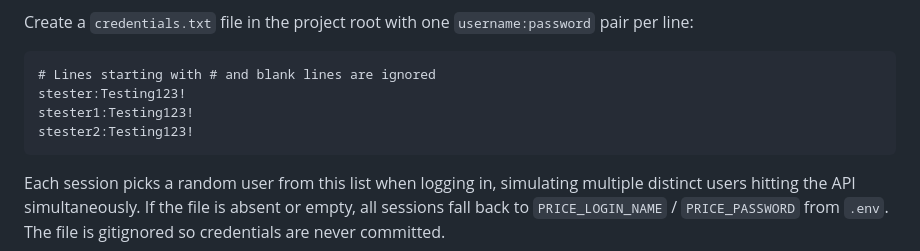
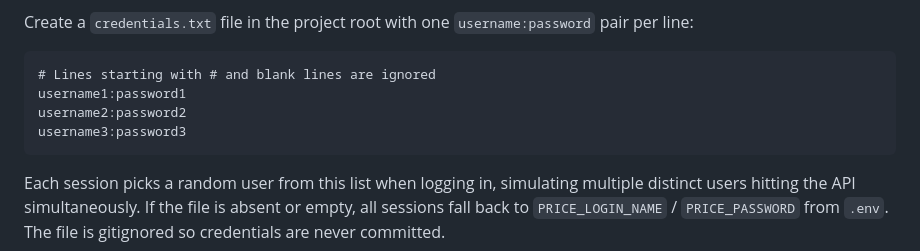
Before and after one commit to grantmusic/price-stress-test, a Markdown page: README.md, the part around the change. GitHub-like rendering.

Commit message:
Replace real credentials with placeholders in README

````diff
--- a/README.md
+++ b/README.md
@@ -45,9 +45,9 @@ Create a `credentials.txt` file in the project root with one `username:password`
 
 ```
 # Lines starting with # and blank lines are ignored
-stester:Testing123!
-stester1:Testing123!
-stester2:Testing123!
+username1:password1
+username2:password2
+username3:password3
 ```
 
 Each session picks a random user from this list when logging in, simulating multiple distinct users hitting the API simultaneously. If the file is absent or empty, all sessions fall back to `PRICE_LOGIN_NAME` / `PRICE_PASSWORD` from `.env`. The file is gitignored so credentials are never committed.
````
